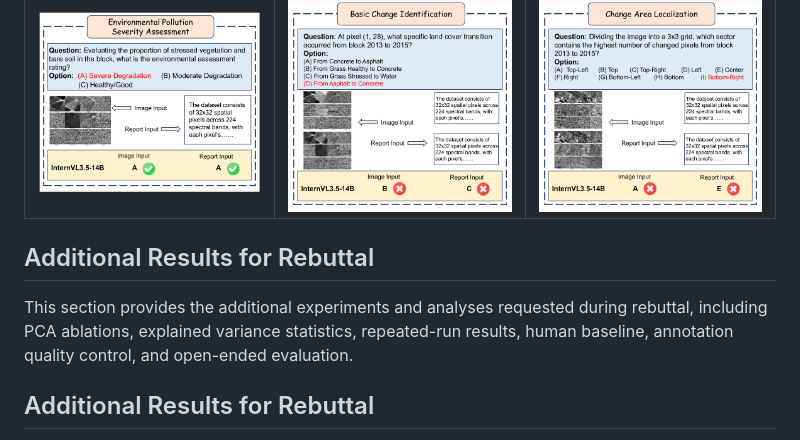
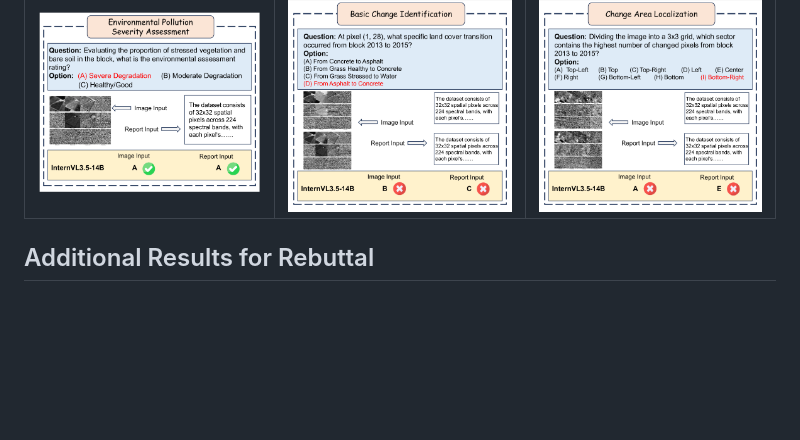
Before and after one commit to HuoRiLi-Yu/HM-Bench, a Markdown page: README.md, the part around the change. Drawn GitHub-style; blank space fills up the shorter version.

```diff
--- a/README.md
+++ b/README.md
@@ -109,11 +109,6 @@ Below we present 12 representative case studies illustrating model behaviors acr
 | <img src="case%20study/case_10.png" width="300"> | <img src="case%20study/case_11.png" width="300"> | <img src="case%20study/case_12.png" width="300"> |
 
 </div>
-
-## Additional Results for Rebuttal
-
-This section provides the additional experiments and analyses requested during rebuttal, including PCA ablations, explained variance statistics, repeated-run results, human baseline, annotation quality control, and open-ended evaluation.
-
 
 ## Additional Results for Rebuttal
 
```
